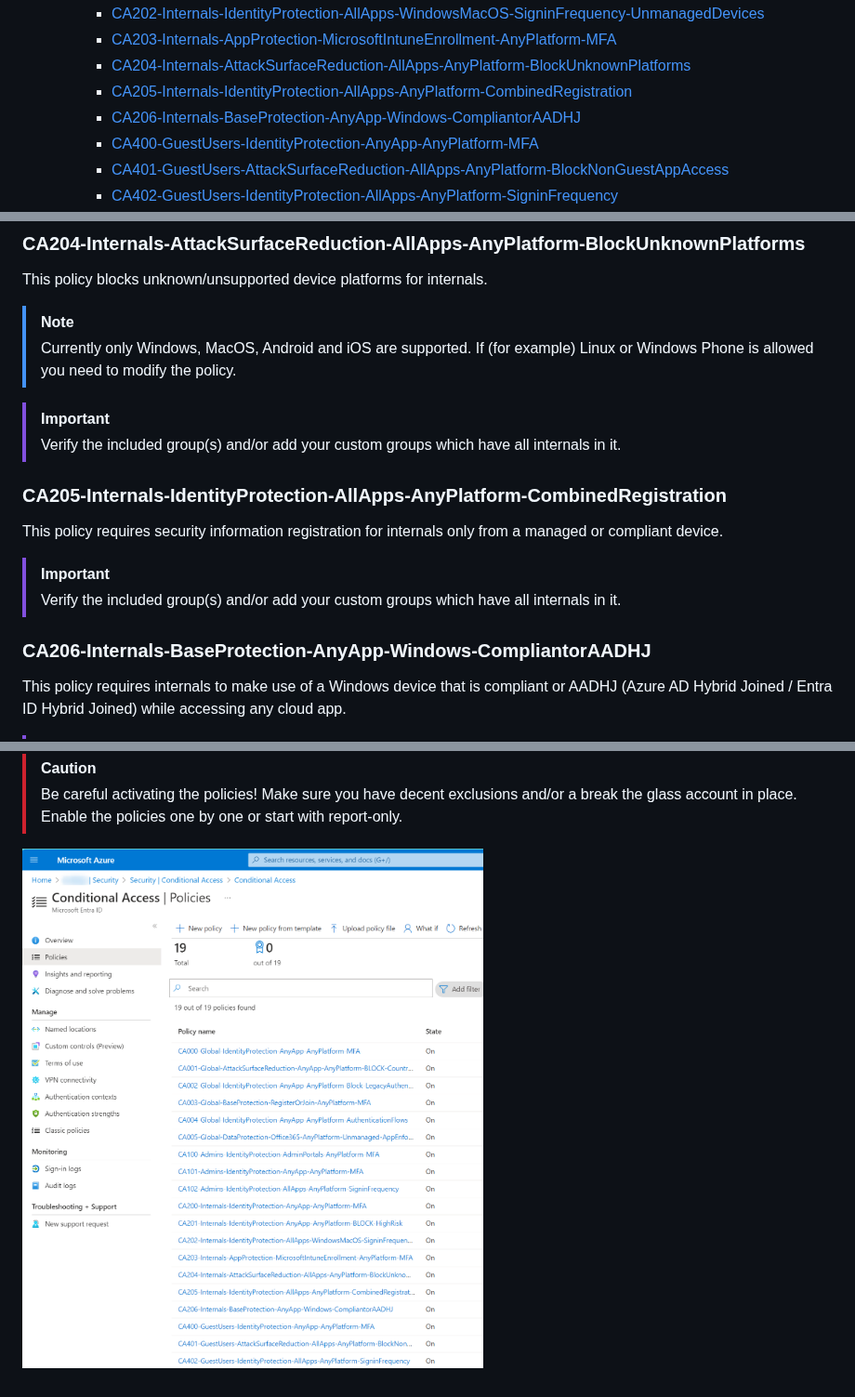
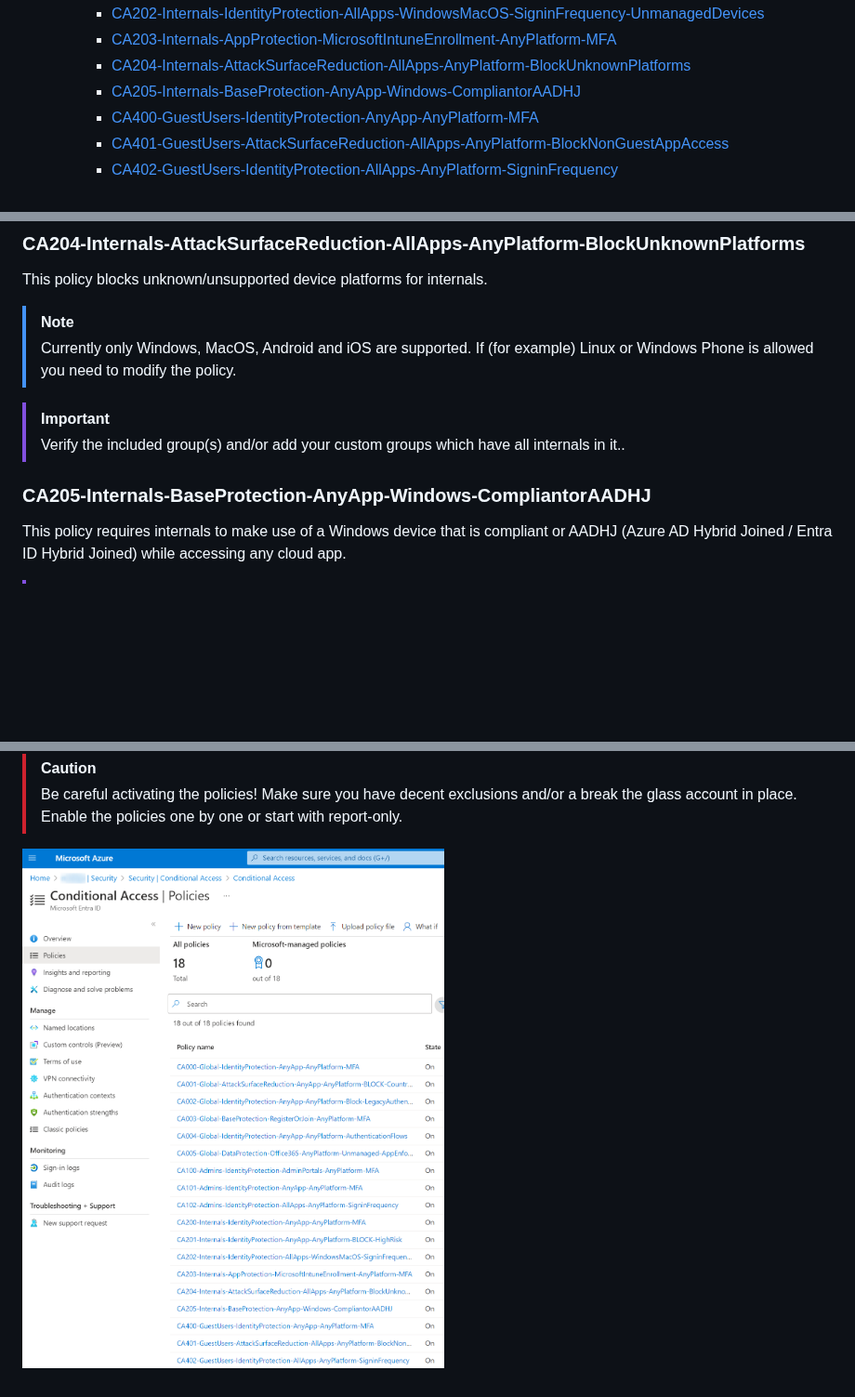
Before and after one commit to j0eyv/ConditionalAccessBaseline, a Markdown page: README.md, 3 parts joined by grey strips. Shown at 93% size. GitHub-like rendering; pictures changed too: Images/image2.png; blank space fills up the shorter version.

```diff
--- a/README.md
+++ b/README.md
@@ -35,8 +35,7 @@ This conditional access baseline is based on the Microsoft Conditional Access Ba
     - [CA202-Internals-IdentityProtection-AllApps-WindowsMacOS-SigninFrequency-UnmanagedDevices](#ca202-internals-identityprotection-allapps-windowsmacos-signinfrequency-unmanageddevices)
     - [CA203-Internals-AppProtection-MicrosoftIntuneEnrollment-AnyPlatform-MFA](#ca203-internals-appprotection-microsoftintuneenrollment-anyplatform-mfa)
     - [CA204-Internals-AttackSurfaceReduction-AllApps-AnyPlatform-BlockUnknownPlatforms](#ca204-internals-attacksurfacereduction-allapps-anyplatform-blockunknownplatforms)
-    - [CA205-Internals-IdentityProtection-AllApps-AnyPlatform-CombinedRegistration](#ca205-internals-identityprotection-allapps-anyplatform-combinedregistration)
-    - [CA206-Internals-BaseProtection-AnyApp-Windows-CompliantorAADHJ](#ca206-internals-baseprotection-anyapp-windows-compliantoraadhj)
+    - [CA205-Internals-BaseProtection-AnyApp-Windows-CompliantorAADHJ](#ca205-internals-baseprotection-anyapp-windows-compliantoraadhj)
     - [CA400-GuestUsers-IdentityProtection-AnyApp-AnyPlatform-MFA](#ca400-guestusers-identityprotection-anyapp-anyplatform-mfa)
     - [CA401-GuestUsers-AttackSurfaceReduction-AllApps-AnyPlatform-BlockNonGuestAppAccess](#ca401-guestusers-attacksurfacereduction-allapps-anyplatform-blocknonguestappaccess)
     - [CA402-GuestUsers-IdentityProtection-AllApps-AnyPlatform-SigninFrequency](#ca402-guestusers-identityprotection-allapps-anyplatform-signinfrequency)
@@ -178,16 +177,9 @@ This policy blocks unknown/unsupported device platforms for internals.
 > Currently only Windows, MacOS, Android and iOS are supported. If (for example) Linux or Windows Phone is allowed you need to modify the policy.
 
 > [!IMPORTANT]
-> Verify the included group(s) and/or add your custom groups which have all internals in it.
+> Verify the included group(s) and/or add your custom groups which have all internals in it..
 
-### CA205-Internals-IdentityProtection-AllApps-AnyPlatform-CombinedRegistration
-
-This policy requires security information registration for internals only from a managed or compliant device.
-
-> [!IMPORTANT]
-> Verify the included group(s) and/or add your custom groups which have all internals in it.
-
-### CA206-Internals-BaseProtection-AnyApp-Windows-CompliantorAADHJ
+### CA205-Internals-BaseProtection-AnyApp-Windows-CompliantorAADHJ
 
 This policy requires internals to make use of a Windows device that is compliant or AADHJ (Azure AD Hybrid Joined / Entra ID Hybrid Joined) while accessing any cloud app.
 
```
